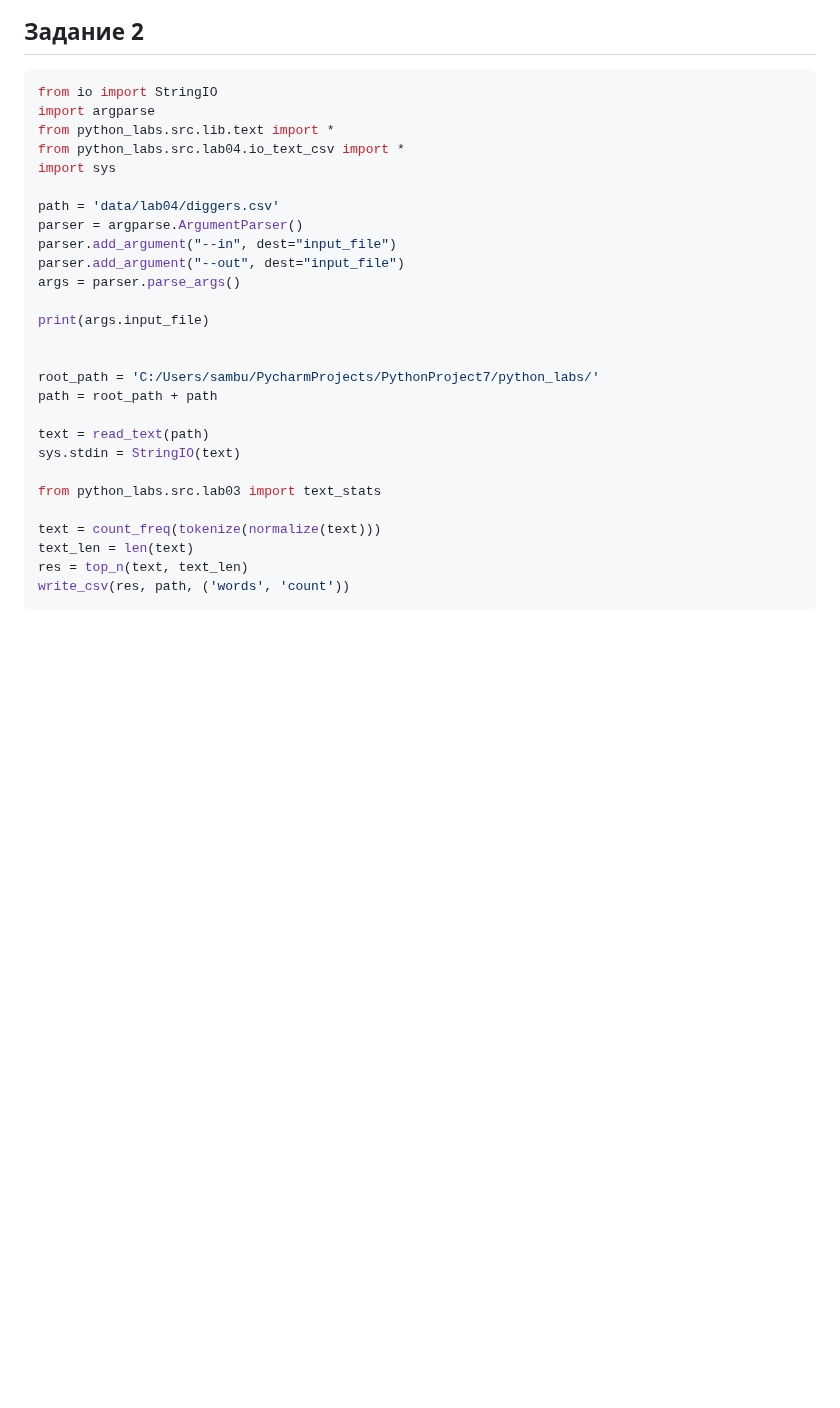
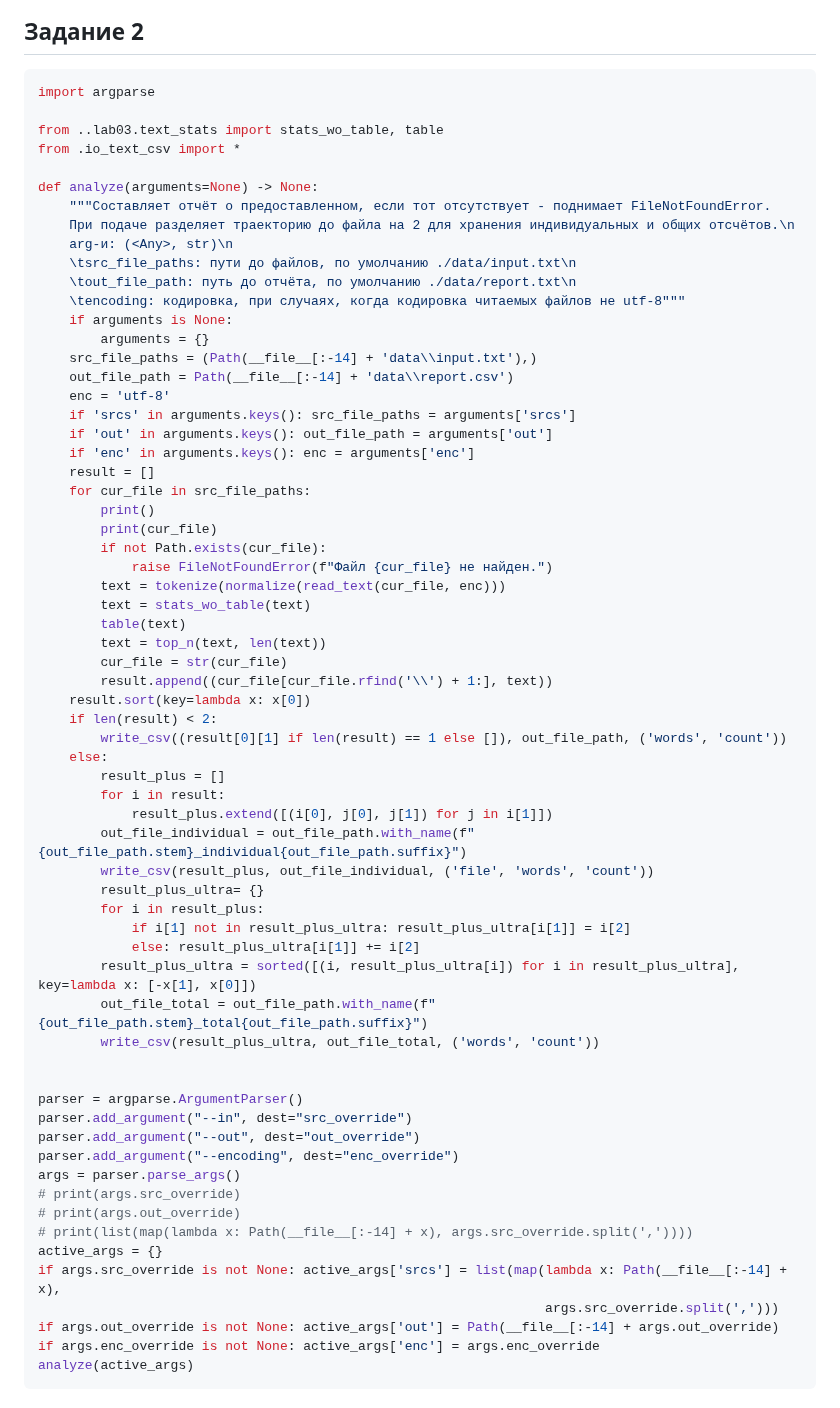
Before and after one commit to Samdevelopertakoisebe/python_labs, a Markdown page: README.md, the part around one of its changes. GitHub-like rendering; blank space fills up the shorter version.

Commit message:
commit message

````diff
--- a/README.md
+++ b/README.md
@@ -312,31 +312,68 @@ print(read_text(use_path, encoding="utf-8"))
 
 ## Задание 2
 ```python
-from io import StringIO
 import argparse
-from python_labs.src.lib.text import *
-from python_labs.src.lab04.io_text_csv import *
-import sys
 
-path = 'data/lab04/diggers.csv'
-parser = argparse.ArgumentParser()
-parser.add_argument("--in", dest="input_file")
-parser.add_argument("--out", dest="input_file")
-args = parser.parse_args()
+from ..lab03.text_stats import stats_wo_table, table
+from .io_text_csv import *
 
-print(args.input_file)
+def analyze(arguments=None) -> None:
+    """Составляет отчёт о предоставленном, если тот отсутствует - поднимает FileNotFoundError.
+    При подаче разделяет траекторию до файла на 2 для хранения индивидуальных и общих отсчётов.\n
+    arg-и: (<Any>, str)\n
+    \tsrc_file_paths: пути до файлов, по умолчанию ./data/input.txt\n
+    \tout_file_path: путь до отчёта, по умолчанию ./data/report.txt\n
+    \tencoding: кодировка, при случаях, когда кодировка читаемых файлов не utf-8"""
+    if arguments is None:
+        arguments = {}
+    src_file_paths = (Path(__file__[:-14] + 'data\\input.txt'),)
+    out_file_path = Path(__file__[:-14] + 'data\\report.csv')
+    enc = 'utf-8'
+    if 'srcs' in arguments.keys(): src_file_paths = arguments['srcs']
+    if 'out' in arguments.keys(): out_file_path = arguments['out']
+    if 'enc' in arguments.keys(): enc = arguments['enc']
+    result = []
+    for cur_file in src_file_paths:
+        print()
+        print(cur_file)
+        if not Path.exists(cur_file):
+            raise FileNotFoundError(f"Файл {cur_file} не найден.")
+        text = tokenize(normalize(read_text(cur_file, enc)))
+        text = stats_wo_table(text)
+        table(text)
+        text = top_n(text, len(text))
+        cur_file = str(cur_file)
+        result.append((cur_file[cur_file.rfind('\\') + 1:], text))
+    result.sort(key=lambda x: x[0])
+    if len(result) < 2:
+        write_csv((result[0][1] if len(result) == 1 else []), out_file_path, ('words', 'count'))
+    else:
+        result_plus = []
+        for i in result:
+            result_plus.extend([(i[0], j[0], j[1]) for j in i[1]])
+        out_file_individual = out_file_path.with_name(f"{out_file_path.stem}_individual{out_file_path.suffix}")
+        write_csv(result_plus, out_file_individual, ('file', 'words', 'count'))
+        result_plus_ultra= {}
+        for i in result_plus:
+            if i[1] not in result_plus_ultra: result_plus_ultra[i[1]] = i[2]
+            else: result_plus_ultra[i[1]] += i[2]
+        result_plus_ultra = sorted([(i, result_plus_ultra[i]) for i in result_plus_ultra], key=lambda x: [-x[1], x[0]])
+        out_file_total = out_file_path.with_name(f"{out_file_path.stem}_total{out_file_path.suffix}")
+        write_csv(result_plus_ultra, out_file_total, ('words', 'count'))
 
 
-root_path = 'C:/Users/sambu/PycharmProjects/PythonProject7/python_labs/'
-path = root_path + path
-
-text = read_text(path)
-sys.stdin = StringIO(text)
-
-from python_labs.src.lab03 import text_stats
-
-text = count_freq(tokenize(normalize(text)))
-text_len = len(text)
-res = top_n(text, text_len)
-write_csv(res, path, ('words', 'count'))
+parser = argparse.ArgumentParser()
+parser.add_argument("--in", dest="src_override")
+parser.add_argument("--out", dest="out_override")
+parser.add_argument("--encoding", dest="enc_override")
+args = parser.parse_args()
+# print(args.src_override)
+# print(args.out_override)
+# print(list(map(lambda x: Path(__file__[:-14] + x), args.src_override.split(','))))
+active_args = {}
+if args.src_override is not None: active_args['srcs'] = list(map(lambda x: Path(__file__[:-14] + x),
+                                                                 args.src_override.split(',')))
+if args.out_override is not None: active_args['out'] = Path(__file__[:-14] + args.out_override)
+if args.enc_override is not None: active_args['enc'] = args.enc_override
+analyze(active_args)
 ```
````
Also changed, not shown: other parts of README.md (+15 -0 lines), images/lab04/Screenshot_634.png (added), images/lab04/Screenshot_635.png (added), images/lab04/Screenshot_636.png (added), 2 other files.
